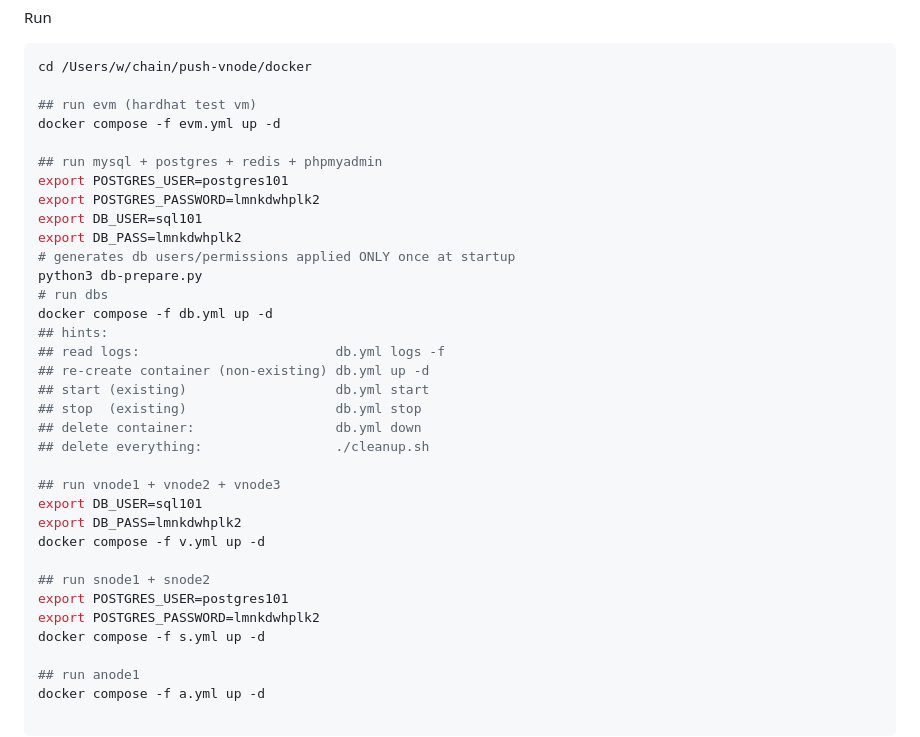
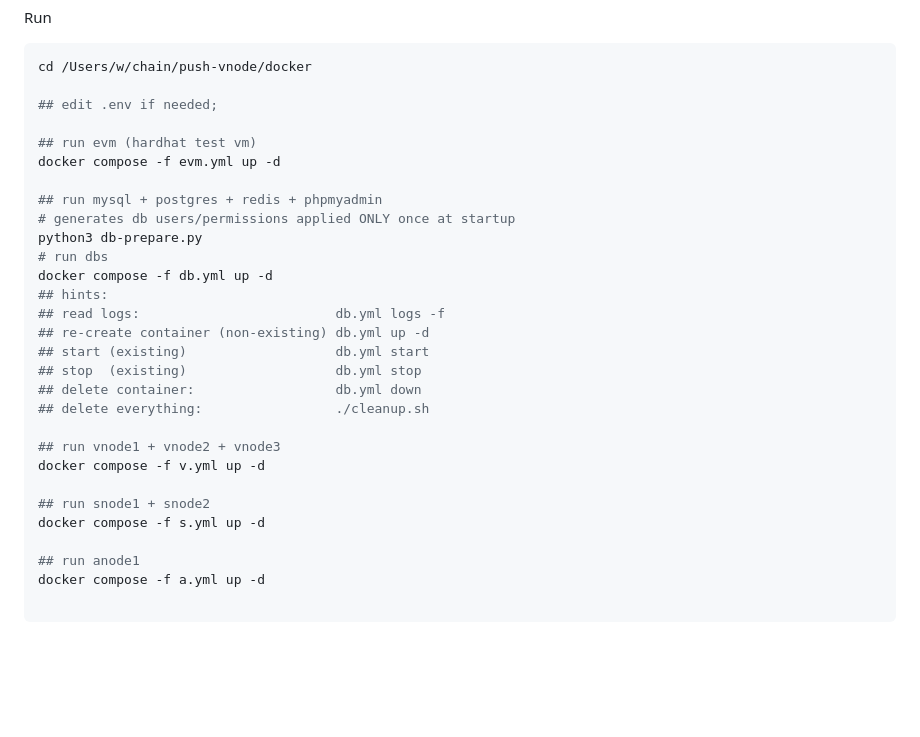
Before and after one commit to push-protocol/push-vnode, a Markdown page: README.md, the part around the change. Rendered like a GitHub page; blank space fills up the shorter version.

Commit message:
fix: readme

````diff
--- a/README.md
+++ b/README.md
@@ -344,14 +344,12 @@ Run
 ```bash
 cd /Users/w/chain/push-vnode/docker
 
+## edit .env if needed;
+
 ## run evm (hardhat test vm)
 docker compose -f evm.yml up -d
 
 ## run mysql + postgres + redis + phpmyadmin
-export POSTGRES_USER=postgres101
-export POSTGRES_PASSWORD=lmnkdwhplk2
-export DB_USER=sql101
-export DB_PASS=lmnkdwhplk2
 # generates db users/permissions applied ONLY once at startup
 python3 db-prepare.py
 # run dbs
@@ -365,13 +363,9 @@ docker compose -f db.yml up -d
 ## delete everything:                 ./cleanup.sh
 
 ## run vnode1 + vnode2 + vnode3
-export DB_USER=sql101
-export DB_PASS=lmnkdwhplk2
 docker compose -f v.yml up -d
 
 ## run snode1 + snode2
-export POSTGRES_USER=postgres101
-export POSTGRES_PASSWORD=lmnkdwhplk2
 docker compose -f s.yml up -d
 
 ## run anode1
````
